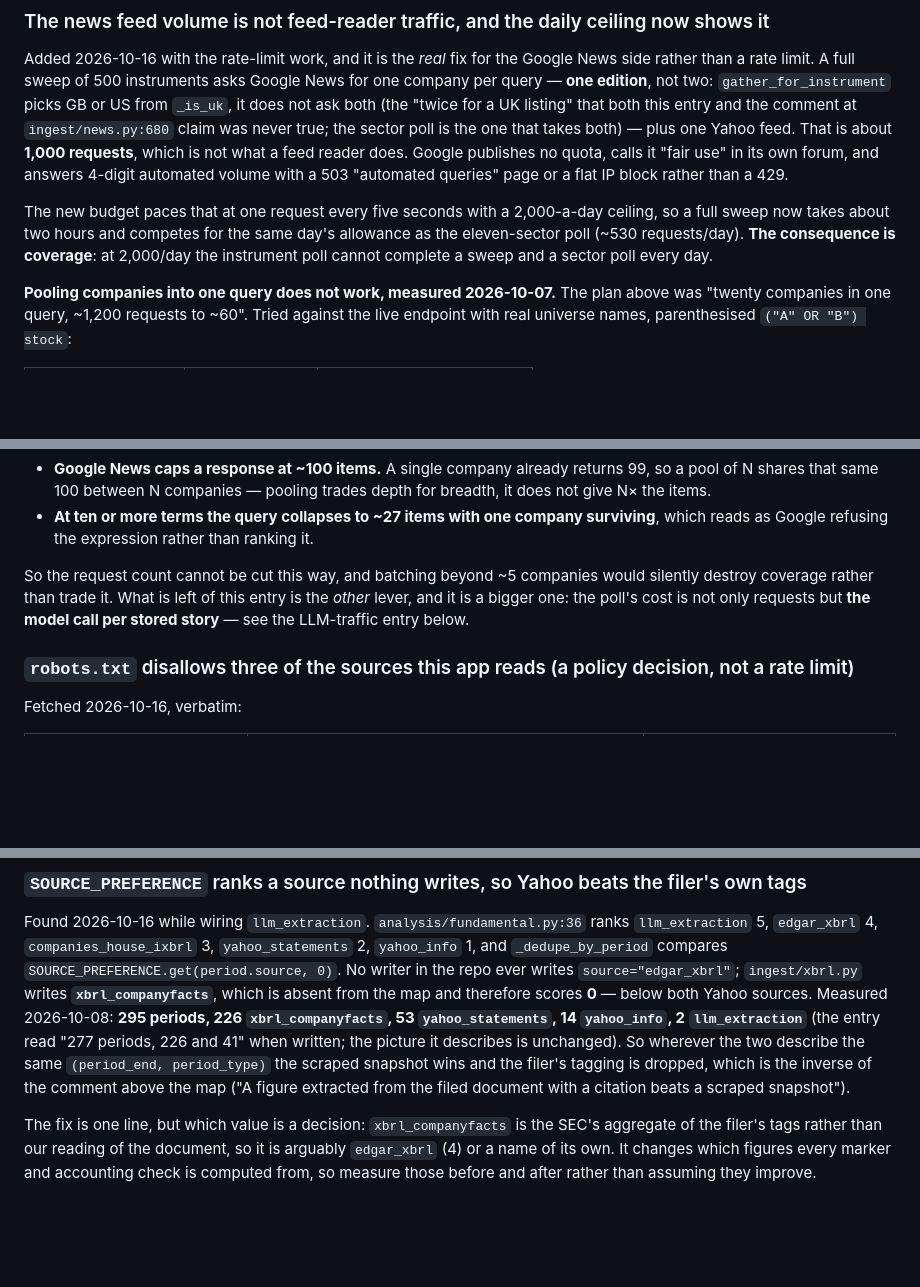
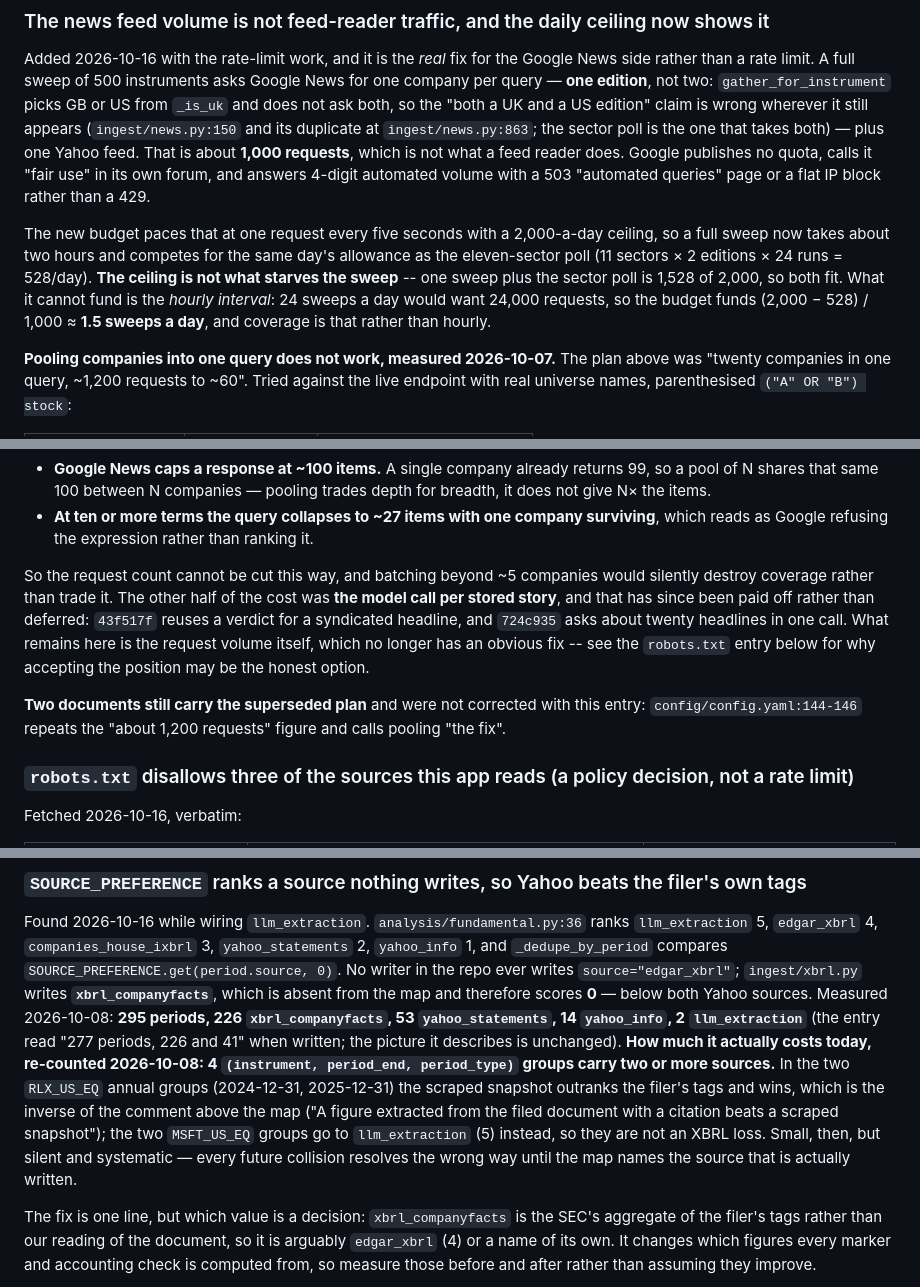
Before and after one commit to awltux/AwltuxTrading, a Markdown page: TODO.md, 3 parts joined by grey strips. Drawn GitHub-style; blank space fills up the shorter version.

Commit message:
Correct a wrong conclusion in the news-volume entry, and its stale references
Found by re-auditing the Bugs section. The entry claimed "at 2,000/day the instrument poll
cannot complete a sweep and a sector poll every day". That is false: one sweep is ~1,000
requests and the sector poll is 528, so both fit inside 2,000 with room to spare. What the
ceiling cannot fund is the *hourly interval* -- 24 sweeps a day would want 24,000 -- so the
budget funds about 1.5 sweeps a day. The conclusion was wrong in the direction that matters:
it read as a hard limit on coverage when the real constraint is the schedule.

Two references were also wrong. The "twice for a UK listing" claim is not at
`ingest/news.py:680` (a signature line now, after the file grew) but in the docstrings at
`:150` and its duplicate at `:863`. And "see the LLM-traffic entry below" pointed at an entry
that does not exist -- the commit that added the pointer also implemented the lever, so the
entry now records what was done instead.

`SOURCE_PREFERENCE`'s impact is bounded with the collision count it never had: 4 groups carry
two or more sources, and only the two `RLX_US_EQ` annual ones actually lose the filer's tags
to Yahoo. Without that, "wherever the two describe the same period" reads far larger than it
is.

Still stale and named in the entry rather than silently fixed: `config/config.yaml:144-146`
repeats the 1,200-request figure and calls pooling "the fix".

```diff
--- a/TODO.md
+++ b/TODO.md
@@ -25,17 +25,20 @@ the reason, so it is not re-litigated.
 Added 2026-10-16 with the rate-limit work, and it is the *real* fix for the Google News
 side rather than a rate limit. A full sweep of 500 instruments asks Google News for one
 company per query — **one edition**, not two: `gather_for_instrument` picks GB or US from
-`_is_uk`, it does not ask both (the "twice for a UK listing" that both this entry and the
-comment at `ingest/news.py:680` claim was never true; the sector poll is the one that
-takes both) — plus one Yahoo feed. That is about **1,000 requests**, which is not what a
-feed reader does. Google publishes no quota, calls it "fair use" in its own forum, and
-answers 4-digit automated volume with a 503 "automated queries" page or a flat IP block
-rather than a 429.
+`_is_uk` and does not ask both, so the "both a UK and a US edition" claim is wrong wherever
+it still appears (`ingest/news.py:150` and its duplicate at `ingest/news.py:863`; the sector
+poll is the one that takes both) — plus one Yahoo feed. That is about **1,000 requests**,
+which is not what a feed reader does. Google publishes no quota, calls it "fair use" in its
+own forum, and answers 4-digit automated volume with a 503 "automated queries" page or a
+flat IP block rather than a 429.
 
 The new budget paces that at one request every five seconds with a 2,000-a-day ceiling, so
 a full sweep now takes about two hours and competes for the same day's allowance as the
-eleven-sector poll (~530 requests/day). **The consequence is coverage**: at 2,000/day the
-instrument poll cannot complete a sweep and a sector poll every day.
+eleven-sector poll (11 sectors × 2 editions × 24 runs = 528/day). **The ceiling is not what
+starves the sweep** -- one sweep plus the sector poll is 1,528 of 2,000, so both fit. What
+it cannot fund is the *hourly interval*: 24 sweeps a day would want 24,000 requests, so the
+budget funds (2,000 − 528) / 1,000 ≈ **1.5 sweeps a day**, and coverage is that rather than
+hourly.
 
 **Pooling companies into one query does not work, measured 2026-10-07.** The plan above
 was "twenty companies in one query, ~1,200 requests to ~60". Tried against the live
@@ -63,9 +66,15 @@ fixing it):
   which reads as Google refusing the expression rather than ranking it.
 
 So the request count cannot be cut this way, and batching beyond ~5 companies would
-silently destroy coverage rather than trade it. What is left of this entry is the *other*
-lever, and it is a bigger one: the poll's cost is not only requests but **the model call
-per stored story** — see the LLM-traffic entry below.
+silently destroy coverage rather than trade it. The other half of the cost was **the model
+call per stored story**, and that has since been paid off rather than deferred: `43f517f`
+reuses a verdict for a syndicated headline, and `724c935` asks about twenty headlines in one
+call. What remains here is the request volume itself, which no longer has an obvious fix --
+see the `robots.txt` entry below for why accepting the position may be the honest option.
+
+**Two documents still carry the superseded plan** and were not corrected with this entry:
+`config/config.yaml:144-146` repeats the "about 1,200 requests" figure and calls pooling
+"the fix".
 
 ### `robots.txt` disallows three of the sources this app reads (a policy decision, not a rate limit)
 
@@ -108,10 +117,14 @@ No writer in the repo ever writes `source="edgar_xbrl"`; `ingest/xbrl.py` writes
 **`xbrl_companyfacts`**, which is absent from the map and therefore scores **0** — below
 both Yahoo sources. Measured 2026-10-08: **295 periods, 226 `xbrl_companyfacts`, 53
 `yahoo_statements`, 14 `yahoo_info`, 2 `llm_extraction`** (the entry read "277 periods, 226
-and 41" when written; the picture it describes is unchanged). So wherever the two describe
-the same `(period_end, period_type)` the scraped snapshot wins and the filer's tagging is
-dropped, which is the inverse of the comment above the map ("A figure extracted from the
-filed document with a citation beats a scraped snapshot").
+and 41" when written; the picture it describes is unchanged). **How much it actually costs
+today, re-counted 2026-10-08: 4 `(instrument, period_end, period_type)` groups carry two or
+more sources.** In the two `RLX_US_EQ` annual groups (2024-12-31, 2025-12-31) the scraped
+snapshot outranks the filer's tags and wins, which is the inverse of the comment above the
+map ("A figure extracted from the filed document with a citation beats a scraped
+snapshot"); the two `MSFT_US_EQ` groups go to `llm_extraction` (5) instead, so they are not
+an XBRL loss. Small, then, but silent and systematic — every future collision resolves the
+wrong way until the map names the source that is actually written.
 
 The fix is one line, but which value is a decision: `xbrl_companyfacts` is the SEC's
 aggregate of the filer's tags rather than our reading of the document, so it is arguably
```
